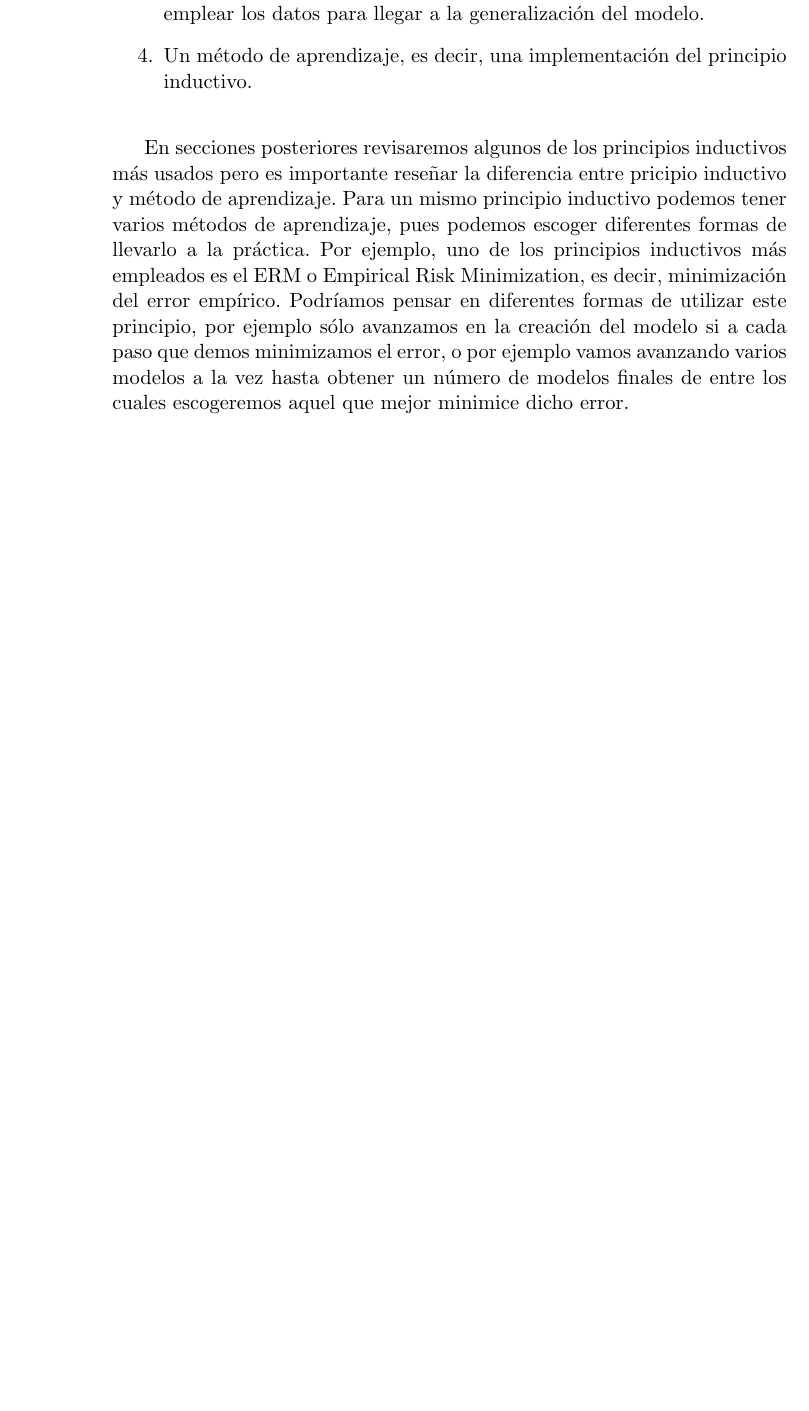
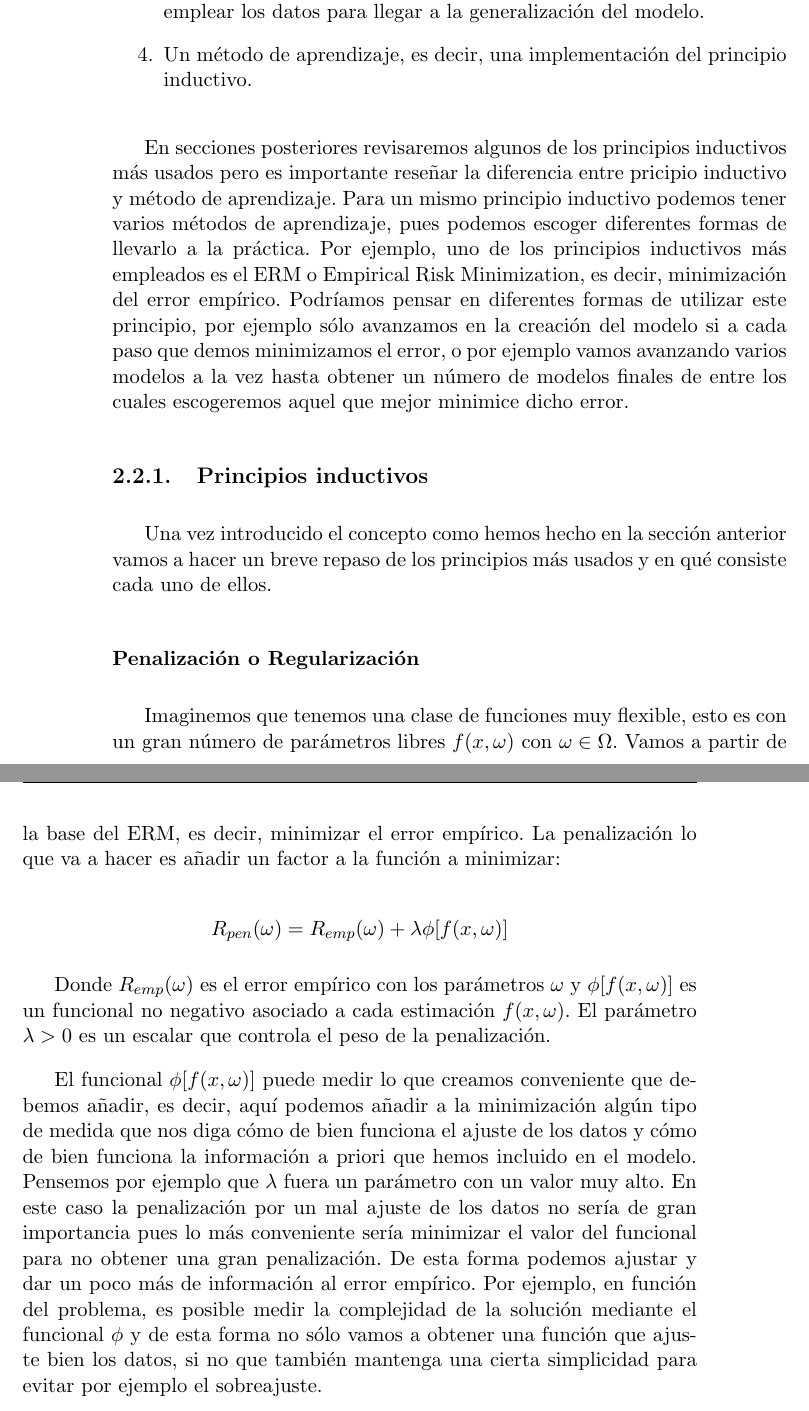
Before and after one commit to nacheteam/TFG, a LaTeX thesis (Memoria/outlier_analysis.tex, which reads Memoria/capitulos/02_machine_learning.tex): part of page 32 of 39 before the commit and two parts of pages 32 and 33 of 41 after it, the two joined at a grey line, cut so that both start at the same text, the shorter picture padded with empty space. Compiled offline with pdfLaTeX.

Commit message:
Regularización

```diff
--- a/Memoria/capitulos/02_machine_learning.tex
+++ b/Memoria/capitulos/02_machine_learning.tex
@@ -100,5 +100,19 @@ En resumen, para poder crear la generalización del modelo de forma única neces
 
 En secciones posteriores revisaremos algunos de los principios inductivos más usados pero es importante reseñar la diferencia entre pricipio inductivo y método de aprendizaje. Para un mismo principio inductivo podemos tener varios métodos de aprendizaje, pues podemos escoger diferentes formas de llevarlo a la práctica. Por ejemplo, uno de los principios inductivos más empleados es el ERM o Empirical Risk Minimization, es decir, minimización del error empírico. Podríamos pensar en diferentes formas de utilizar este principio, por ejemplo sólo avanzamos en la creación del modelo si a cada paso que demos minimizamos el error, o por ejemplo vamos avanzando varios modelos a la vez hasta obtener un número de modelos finales de entre los cuales escogeremos aquel que mejor minimice dicho error.
 
+\subsection{Principios inductivos}
+
+Una vez introducido el concepto como hemos hecho en la sección anterior vamos a hacer un breve repaso de los principios más usados y en qué consiste cada uno de ellos.
+
+\subsubsection{Penalización o Regularización}
+
+Imaginemos que tenemos una clase de funciones muy flexible, esto es con un gran número de parámetros libres $f(x,\omega)$ con $\omega \in \Omega$. Vamos a partir de la base del ERM, es decir, minimizar el error empírico. La penalización lo que va a hacer es añadir un factor a la función a minimizar:
+
+$$R_{pen}(\omega) = R_{emp}(\omega) + \lambda \phi [f(x,\omega)]$$
+
+Donde $R_{emp}(\omega)$ es el error empírico con los parámetros $\omega$ y $\phi [f(x,\omega)]$ es un funcional no negativo asociado a cada estimación $f(x,\omega)$. El parámetro $\lambda >0$ es un escalar que controla el peso de la penalización.
+
+El funcional $\phi [f(x,\omega)]$ puede medir lo que creamos conveniente que debemos añadir, es decir, aquí podemos añadir a la minimización algún tipo de medida que nos diga cómo de bien funciona el ajuste de los datos y cómo de bien funciona la información a priori que hemos incluido en el modelo. Pensemos por ejemplo que $\lambda$ fuera un parámetro con un valor muy alto. En este caso la penalización por un mal ajuste de los datos no sería de gran importancia pues lo más conveniente sería minimizar el valor del funcional para no obtener una gran penalización. De esta forma podemos ajustar y dar un poco más de información al error empírico. Por ejemplo, en función del problema, es posible medir la complejidad de la solución mediante el funcional $\phi$ y de esta forma no sólo vamos a obtener una función que ajuste bien los datos, si no que también mantenga una cierta simplicidad para evitar por ejemplo el sobreajuste.
+
 \chapter{Concepto de anomalía}
 \label{chapter:anomalia}
```
Also changed, not shown: Memoria/outlier_analysis.pdf.
